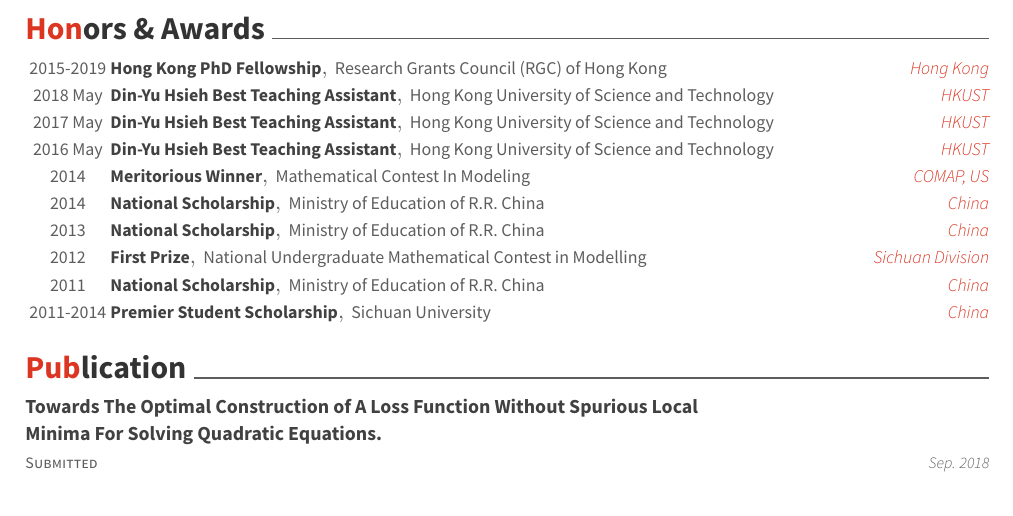
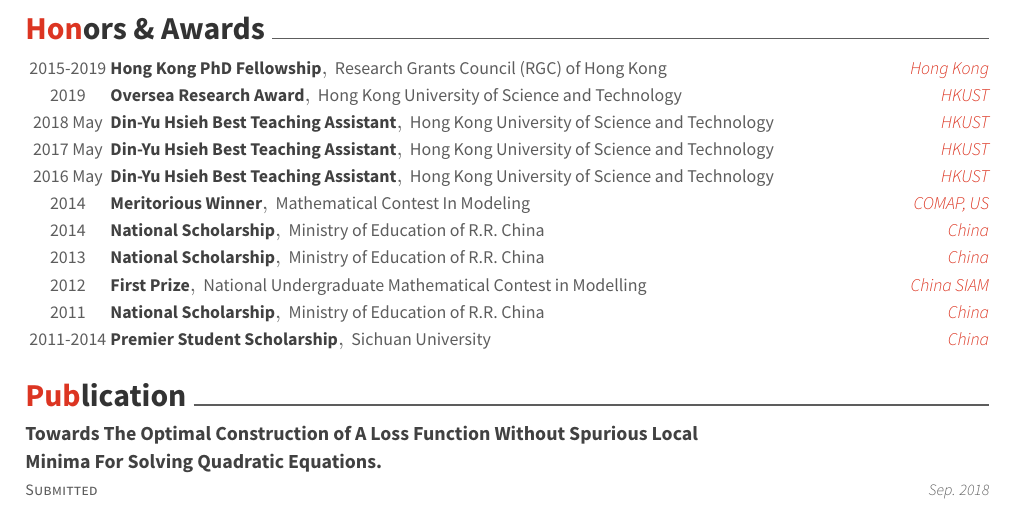
Before and after one commit to gitipanda/Lizhenzhen-CV, a LaTeX CV (resume.tex, which reads resume/honors.tex): part of page 2 of 2, cut so that both start at the same text. Compiled offline with XeLaTeX.

Commit message:
Update honors.tex

```diff
--- a/resume/honors.tex
+++ b/resume/honors.tex
@@ -6,6 +6,11 @@
     {Research Grants Council (RGC) of Hong Kong}
     {Hong Kong}
     {2015-2019}
+    \cvhonor
+    {Oversea Research Award}
+    {Hong Kong University of Science and Technology}
+    {HKUST}
+    {2019}
   \cvhonor
     {Din-Yu Hsieh Best Teaching Assistant}
     {Hong Kong University of Science and Technology}
@@ -39,7 +44,7 @@
   \cvhonor
     {First Prize}
     {National Undergraduate Mathematical Contest in Modelling}
-    {Sichuan Division}
+    {China SIAM}
     {2012}
   \cvhonor
     {National Scholarship}
```
